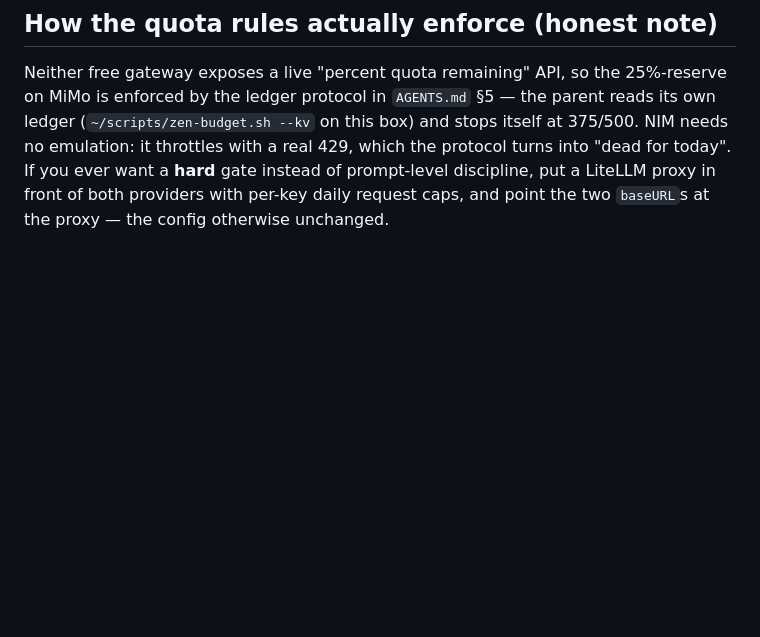
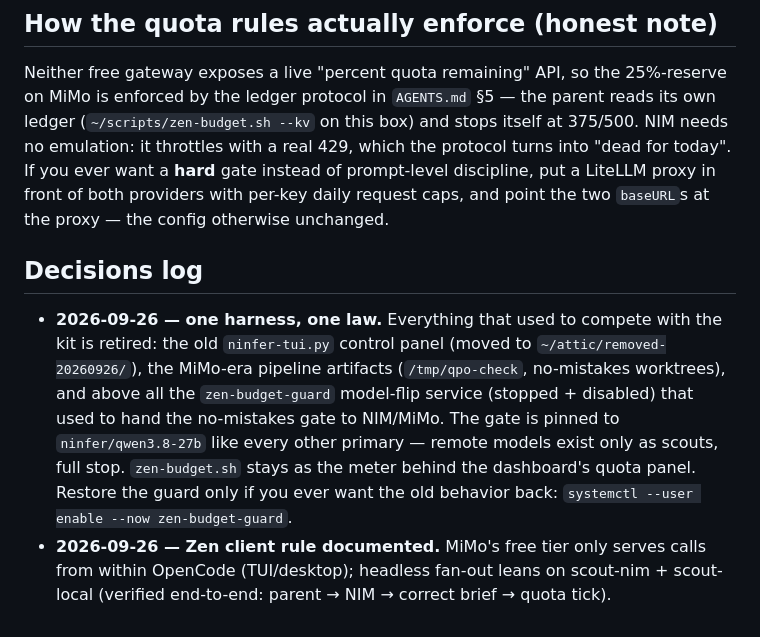
Before and after one commit to jahn-ping/qwen-parent-opencode, a Markdown page: README.md, the part around the change. Rendered like a GitHub page; blank space fills up the shorter version.

Commit message:
Retire competing infra: guard model-flip service off, no-mistakes gate pinned to local Qwen, TUI + MiMo-era artifacts removed (owner decision: the kit is how the harness runs)

```diff
--- a/README.md
+++ b/README.md
@@ -244,3 +244,20 @@ no emulation: it throttles with a real 429, which the protocol turns into
 discipline, put a LiteLLM proxy in front of both providers with per-key
 daily request caps, and point the two `baseURL`s at the proxy — the config
 otherwise unchanged.
+
+## Decisions log
+
+- **2026-09-26 — one harness, one law.** Everything that used to compete
+  with the kit is retired: the old `ninfer-tui.py` control panel (moved to
+  `~/attic/removed-20260926/`), the MiMo-era pipeline artifacts
+  (`/tmp/qpo-check`, no-mistakes worktrees), and above all the
+  `zen-budget-guard` model-flip service (stopped + disabled) that used to
+  hand the no-mistakes gate to NIM/MiMo. The gate is pinned to
+  `ninfer/qwen3.8-27b` like every other primary — remote models exist only
+  as scouts, full stop. `zen-budget.sh` stays as the meter behind the
+  dashboard's quota panel. Restore the guard only if you ever want the old
+  behavior back: `systemctl --user enable --now zen-budget-guard`.
+- **2026-09-26 — Zen client rule documented.** MiMo's free tier only serves
+  calls from within OpenCode (TUI/desktop); headless fan-out leans on
+  scout-nim + scout-local (verified end-to-end: parent → NIM → correct
+  brief → quota tick).
```
Also changed, not shown: AGENTS.md (+7 -5 lines).
